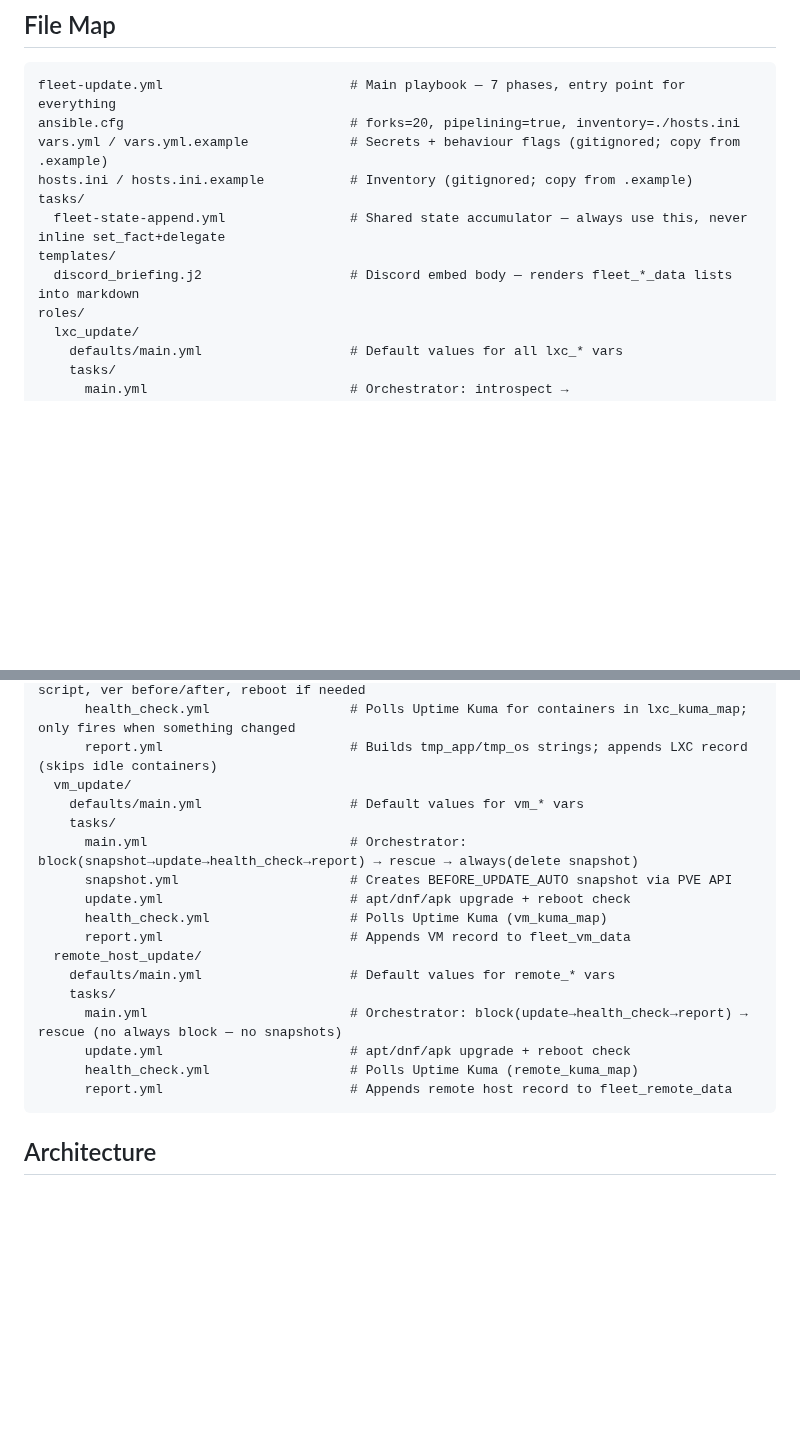
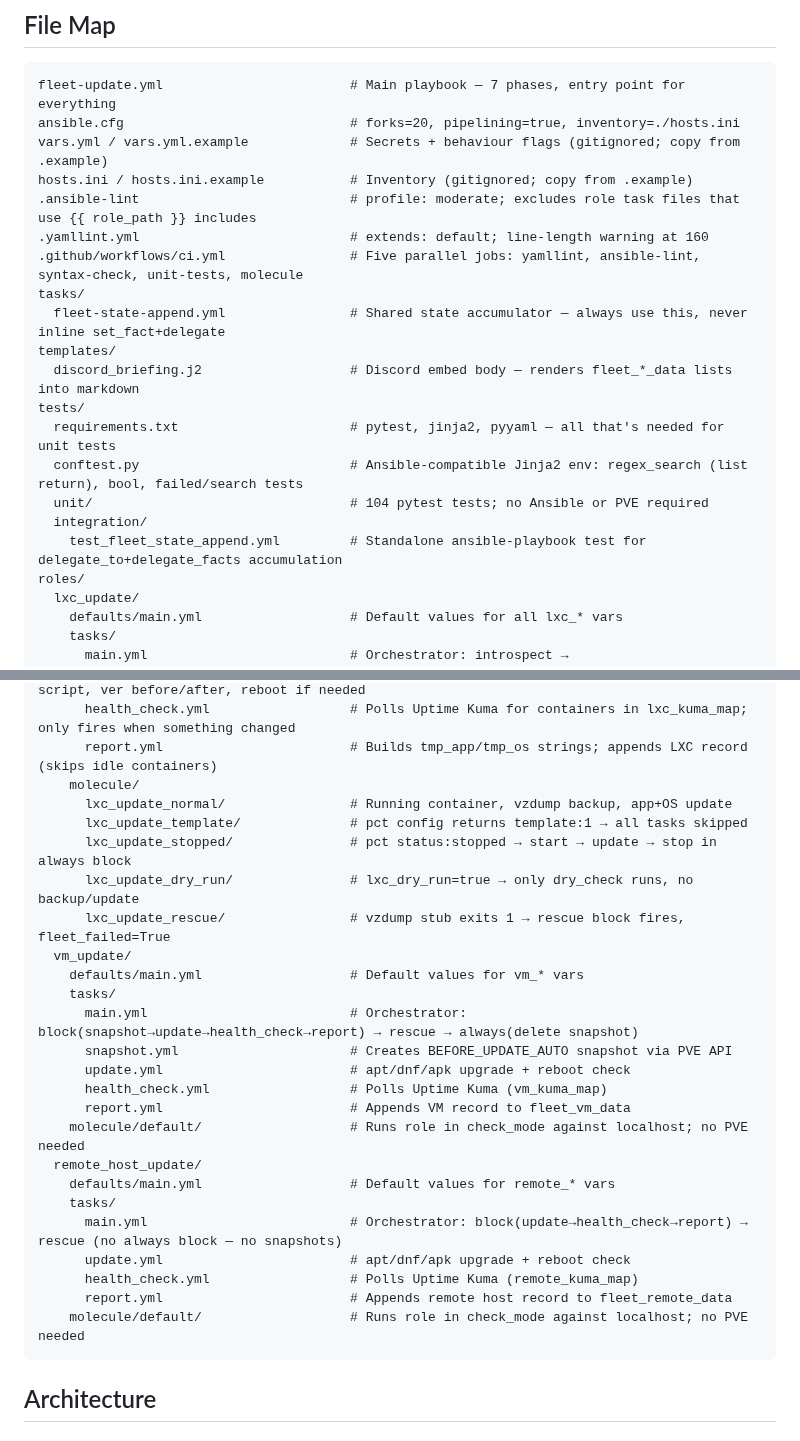
Before and after one commit to ivenator1/proxmox-management, a Markdown page: CLAUDE.md, 2 parts joined by grey strips. GitHub-like rendering; blank space fills up the shorter version.

Commit message:
Update CLAUDE.md file map with test infrastructure entries
Add tests/, .ansible-lint, .yamllint.yml, .github/workflows/ci.yml, and
molecule scenario directories to the File Map section.

https://claude.ai/code/session_0141ojpsPAWpF7SeZo1s9nxK

````diff
--- a/CLAUDE.md
+++ b/CLAUDE.md
@@ -47,10 +47,19 @@ fleet-update.yml                        # Main playbook — 7 phases, entry poin
 ansible.cfg                             # forks=20, pipelining=true, inventory=./hosts.ini
 vars.yml / vars.yml.example             # Secrets + behaviour flags (gitignored; copy from .example)
 hosts.ini / hosts.ini.example           # Inventory (gitignored; copy from .example)
+.ansible-lint                           # profile: moderate; excludes role task files that use {{ role_path }} includes
+.yamllint.yml                           # extends: default; line-length warning at 160
+.github/workflows/ci.yml                # Five parallel jobs: yamllint, ansible-lint, syntax-check, unit-tests, molecule
 tasks/
   fleet-state-append.yml                # Shared state accumulator — always use this, never inline set_fact+delegate
 templates/
   discord_briefing.j2                   # Discord embed body — renders fleet_*_data lists into markdown
+tests/
+  requirements.txt                      # pytest, jinja2, pyyaml — all that's needed for unit tests
+  conftest.py                           # Ansible-compatible Jinja2 env: regex_search (list return), bool, failed/search tests
+  unit/                                 # 104 pytest tests; no Ansible or PVE required
+  integration/
+    test_fleet_state_append.yml         # Standalone ansible-playbook test for delegate_to+delegate_facts accumulation
 roles/
   lxc_update/
     defaults/main.yml                   # Default values for all lxc_* vars
@@ -63,6 +72,12 @@ roles/
       update.yml                        # OS update first, dpkg hash before/after community script, ver before/after, reboot if needed
       health_check.yml                  # Polls Uptime Kuma for containers in lxc_kuma_map; only fires when something changed
       report.yml                        # Builds tmp_app/tmp_os strings; appends LXC record (skips idle containers)
+    molecule/
+      lxc_update_normal/                # Running container, vzdump backup, app+OS update
+      lxc_update_template/              # pct config returns template:1 → all tasks skipped
+      lxc_update_stopped/               # pct status:stopped → start → update → stop in always block
+      lxc_update_dry_run/               # lxc_dry_run=true → only dry_check runs, no backup/update
+      lxc_update_rescue/                # vzdump stub exits 1 → rescue block fires, fleet_failed=True
   vm_update/
     defaults/main.yml                   # Default values for vm_* vars
     tasks/
@@ -71,6 +86,7 @@ roles/
       update.yml                        # apt/dnf/apk upgrade + reboot check
       health_check.yml                  # Polls Uptime Kuma (vm_kuma_map)
       report.yml                        # Appends VM record to fleet_vm_data
+    molecule/default/                   # Runs role in check_mode against localhost; no PVE needed
   remote_host_update/
     defaults/main.yml                   # Default values for remote_* vars
     tasks/
@@ -78,6 +94,7 @@ roles/
       update.yml                        # apt/dnf/apk upgrade + reboot check
       health_check.yml                  # Polls Uptime Kuma (remote_kuma_map)
       report.yml                        # Appends remote host record to fleet_remote_data
+    molecule/default/                   # Runs role in check_mode against localhost; no PVE needed
 ```
 
 ## Architecture
````
